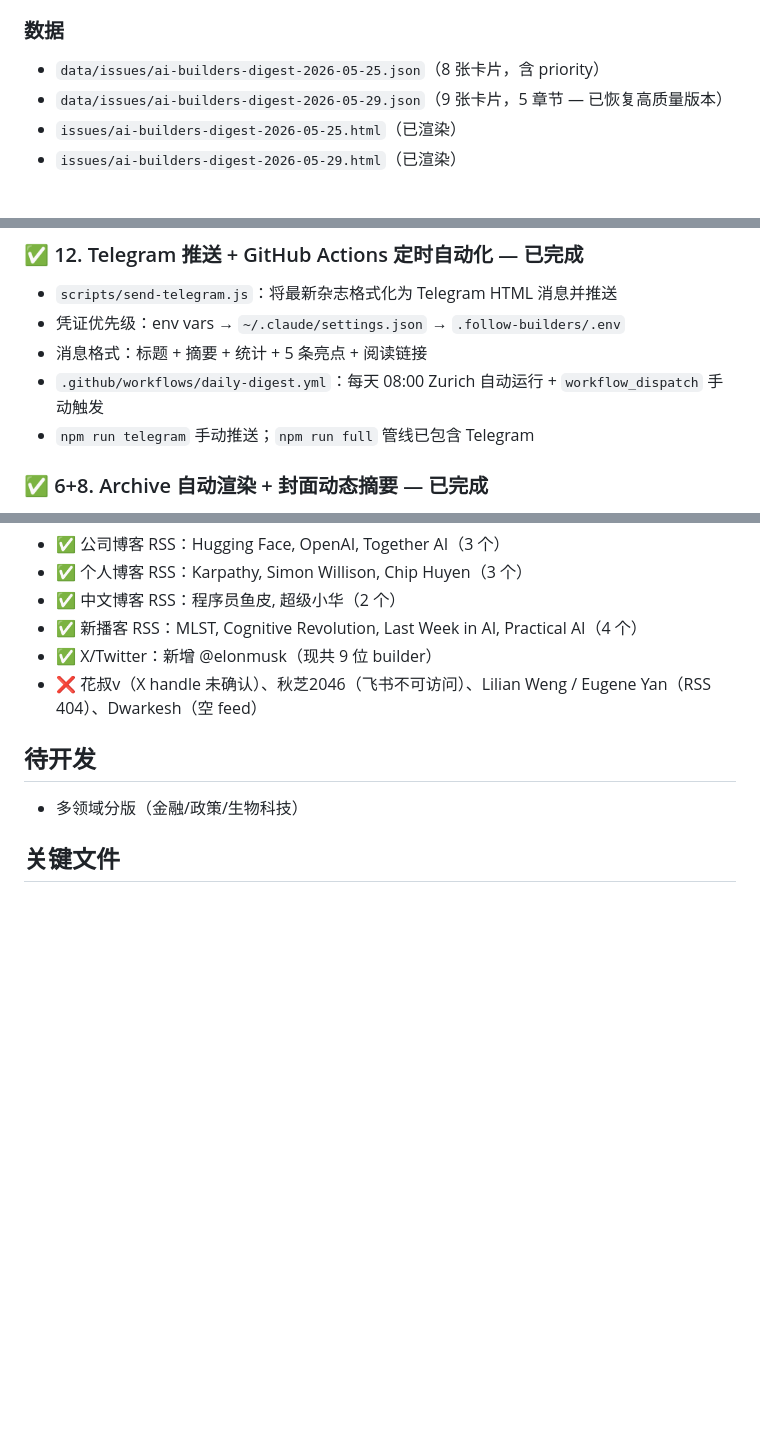
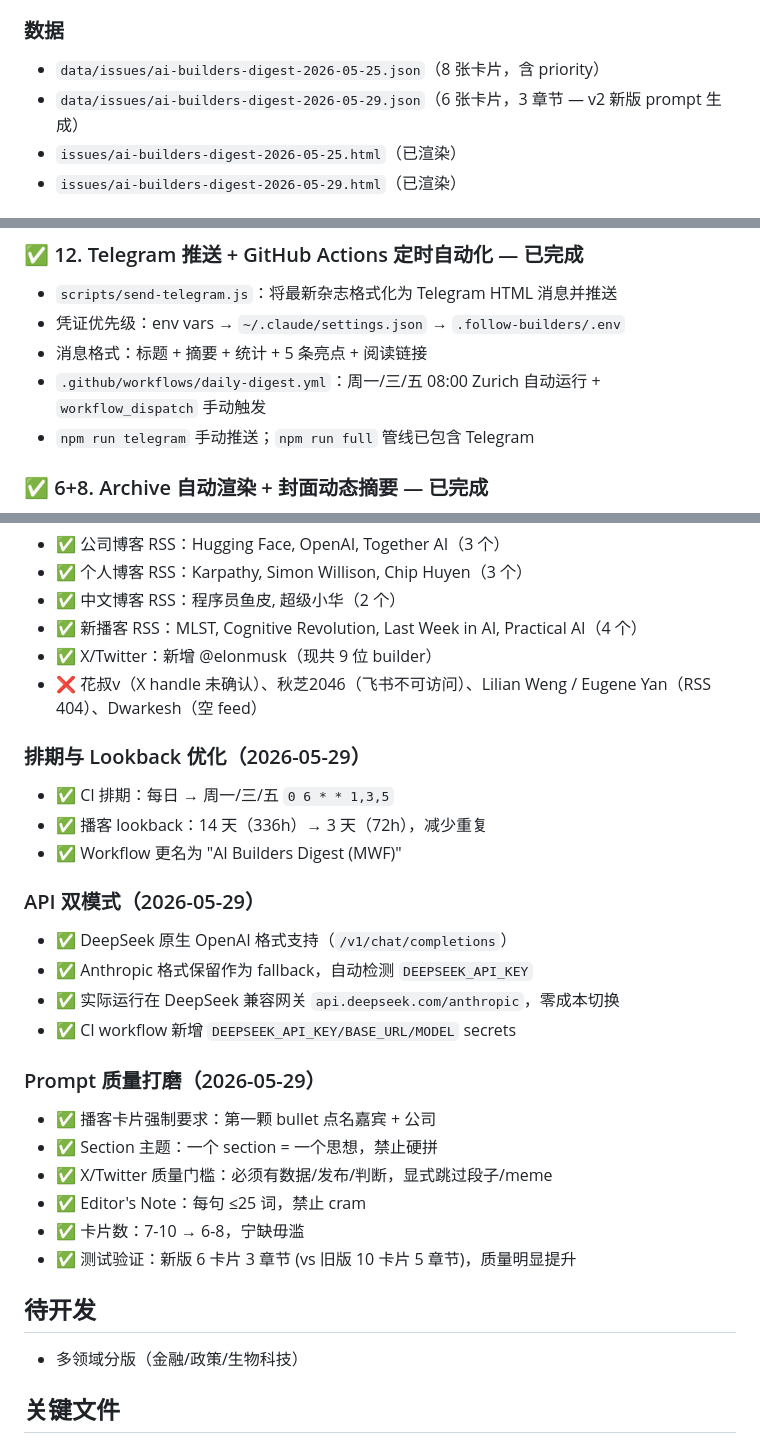
Before and after one commit to 1yiwang/ai-builders-digest, a Markdown page: PROGRESS.md, 3 parts joined by grey strips. GitHub-like rendering; blank space fills up the shorter version.

Commit message:
Update PROGRESS.md: schedule, API, prompt changes

```diff
--- a/PROGRESS.md
+++ b/PROGRESS.md
@@ -20,7 +20,7 @@
 
 ### 数据
 - `data/issues/ai-builders-digest-2026-05-25.json`（8 张卡片，含 priority）
-- `data/issues/ai-builders-digest-2026-05-29.json`（9 张卡片，5 章节 — 已恢复高质量版本）
+- `data/issues/ai-builders-digest-2026-05-29.json`（6 张卡片，3 章节 — v2 新版 prompt 生成）
 - `issues/ai-builders-digest-2026-05-25.html`（已渲染）
 - `issues/ai-builders-digest-2026-05-29.html`（已渲染）
 
@@ -73,7 +73,7 @@
 - `scripts/send-telegram.js`：将最新杂志格式化为 Telegram HTML 消息并推送
 - 凭证优先级：env vars → `~/.claude/settings.json` → `.follow-builders/.env`
 - 消息格式：标题 + 摘要 + 统计 + 5 条亮点 + 阅读链接
-- `.github/workflows/daily-digest.yml`：每天 08:00 Zurich 自动运行 + `workflow_dispatch` 手动触发
+- `.github/workflows/daily-digest.yml`：周一/三/五 08:00 Zurich 自动运行 + `workflow_dispatch` 手动触发
 - `npm run telegram` 手动推送；`npm run full` 管线已包含 Telegram
 
 ### ✅ 6+8. Archive 自动渲染 + 封面动态摘要 — 已完成
@@ -101,6 +101,25 @@
 - ✅ X/Twitter：新增 @elonmusk（现共 9 位 builder）
 - ❌ 花叔v（X handle 未确认）、秋芝2046（飞书不可访问）、Lilian Weng / Eugene Yan（RSS 404）、Dwarkesh（空 feed）
 
+### 排期与 Lookback 优化（2026-05-29）
+- ✅ CI 排期：每日 → 周一/三/五 `0 6 * * 1,3,5`
+- ✅ 播客 lookback：14 天（336h）→ 3 天（72h），减少重复
+- ✅ Workflow 更名为 "AI Builders Digest (MWF)"
+
+### API 双模式（2026-05-29）
+- ✅ DeepSeek 原生 OpenAI 格式支持（`/v1/chat/completions`）
+- ✅ Anthropic 格式保留作为 fallback，自动检测 `DEEPSEEK_API_KEY`
+- ✅ 实际运行在 DeepSeek 兼容网关 `api.deepseek.com/anthropic`，零成本切换
+- ✅ CI workflow 新增 `DEEPSEEK_API_KEY/BASE_URL/MODEL` secrets
+
+### Prompt 质量打磨（2026-05-29）
+- ✅ 播客卡片强制要求：第一颗 bullet 点名嘉宾 + 公司
+- ✅ Section 主题：一个 section = 一个思想，禁止硬拼
+- ✅ X/Twitter 质量门槛：必须有数据/发布/判断，显式跳过段子/meme
+- ✅ Editor's Note：每句 ≤25 词，禁止 cram
+- ✅ 卡片数：7-10 → 6-8，宁缺毋滥
+- ✅ 测试验证：新版 6 卡片 3 章节 (vs 旧版 10 卡片 5 章节)，质量明显提升
+
 ## 待开发
 
 - 多领域分版（金融/政策/生物科技）
```
